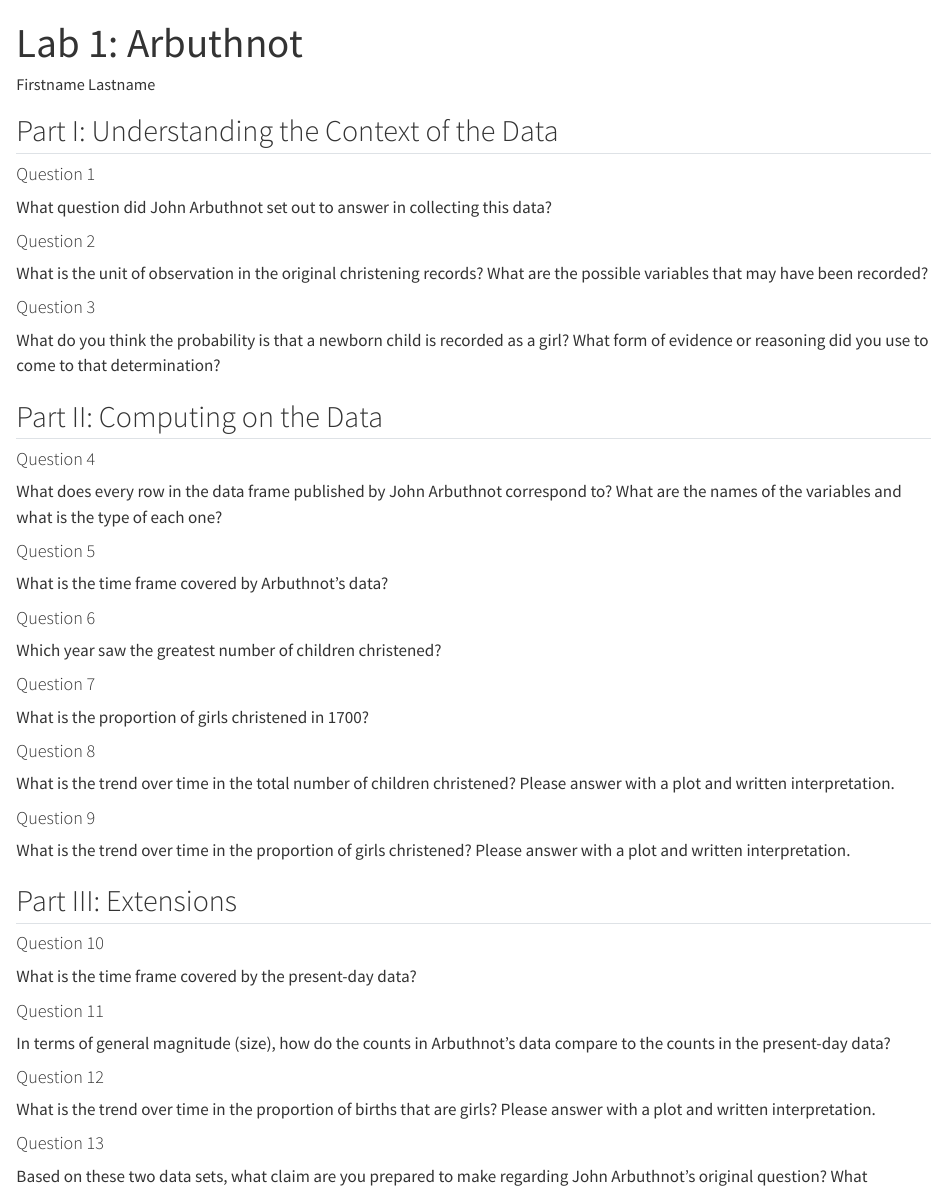
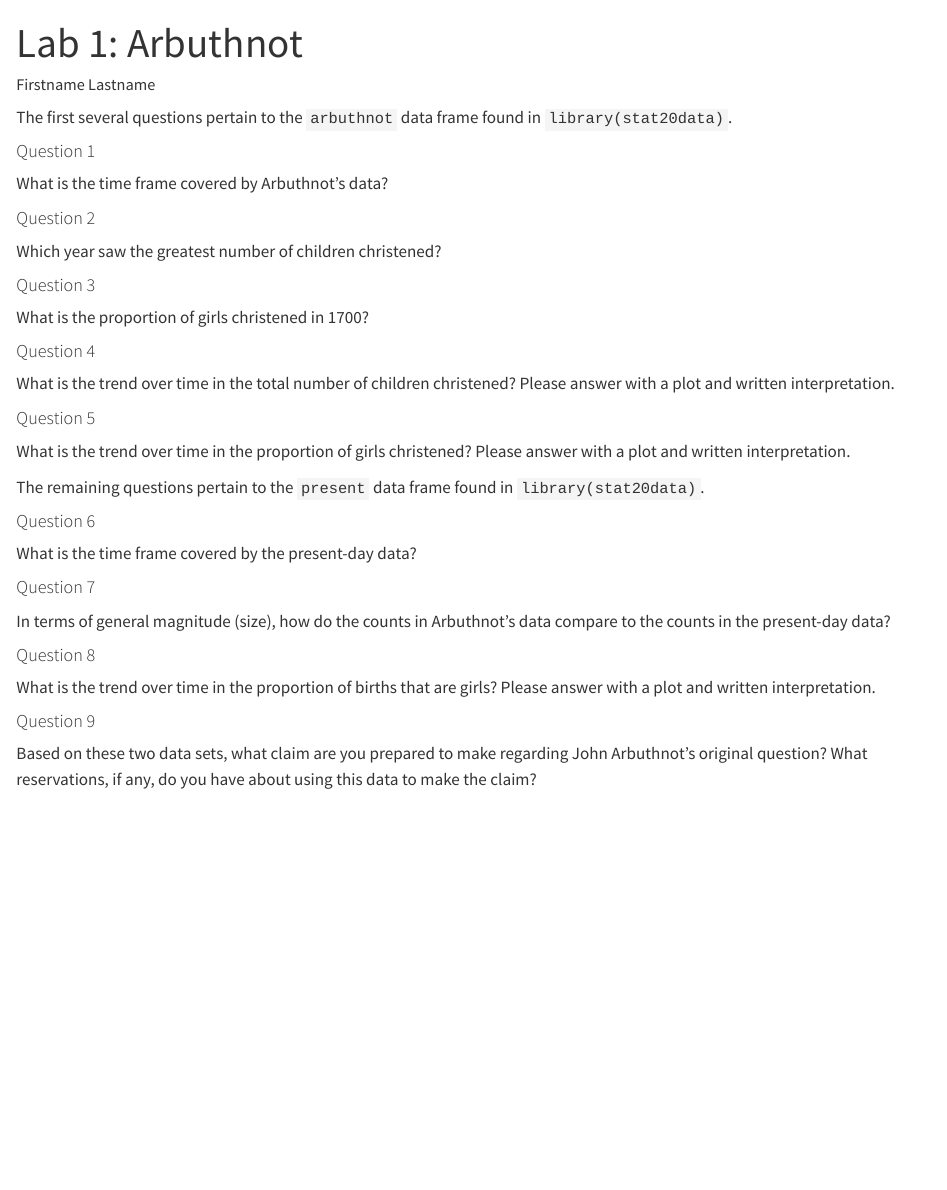
Before and after one commit to stat20/lab-1-arbuthnot, a Quarto document (lab.qmd): the page in a window 1100 px wide, from its top. Rendered offline with R 4.5, knitr and Pandoc in place of Quarto, with nearby package versions.

Commit message:
pull out handout questions

```diff
--- a/lab.qmd
+++ b/lab.qmd
@@ -3,47 +3,33 @@ title: "Lab 1: Arbuthnot"
 author: Firstname Lastname
 ---
 
-## Part I: Understanding the Context of the Data
+The first several questions pertain to the `arbuthnot` data frame found in `library(stat20data)`.
 
 #### Question 1
-What question did John Arbuthnot set out to answer in collecting this data?
+What is the time frame covered by Arbuthnot's data?
 
 #### Question 2
-What is the unit of observation in the original christening records? What are the possible variables that may have been recorded?
+Which year saw the greatest number of children christened?
 
 #### Question 3
-What do you think the probability is that a newborn child is recorded as a girl? What form of evidence or reasoning did you use to come to that determination?
-
-## Part II: Computing on the Data
+What is the proportion of girls christened in 1700?
 
 #### Question 4
-What does every row in the data frame published by John Arbuthnot correspond to? What are the names of the variables and what is the type of each one?
+What is the trend over time in the total number of children christened? Please answer with a plot and written interpretation.
 
 #### Question 5
-What is the time frame covered by Arbuthnot's data?
+What is the trend over time in the proportion of girls christened? Please answer with a plot and written interpretation.
+
+The remaining questions pertain to the `present` data frame found in `library(stat20data)`.
 
 #### Question 6
-Which year saw the greatest number of children christened?
+What is the time frame covered by the present-day data?
 
 #### Question 7
-What is the proportion of girls christened in 1700?
+In terms of general magnitude (size), how do the counts in Arbuthnot's data compare to the counts in the present-day data?
 
 #### Question 8
-What is the trend over time in the total number of children christened? Please answer with a plot and written interpretation.
+What is the trend over time in the proportion of births that are girls? Please answer with a plot and written interpretation.
 
 #### Question 9
-What is the trend over time in the proportion of girls christened? Please answer with a plot and written interpretation.
-
-## Part III: Extensions
-
-#### Question 10
-What is the time frame covered by the present-day data?
-
-#### Question 11
-In terms of general magnitude (size), how do the counts in Arbuthnot's data compare to the counts in the present-day data?
-
-#### Question 12
-What is the trend over time in the proportion of births that are girls? Please answer with a plot and written interpretation.
-
-#### Question 13
 Based on these two data sets, what claim are you prepared to make regarding John Arbuthnot's original question? What reservations, if any, do you have about using this data to make the claim?
```
